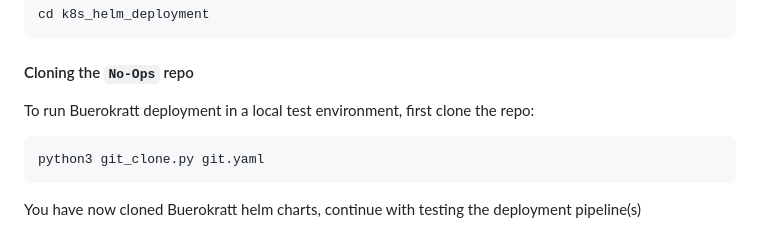
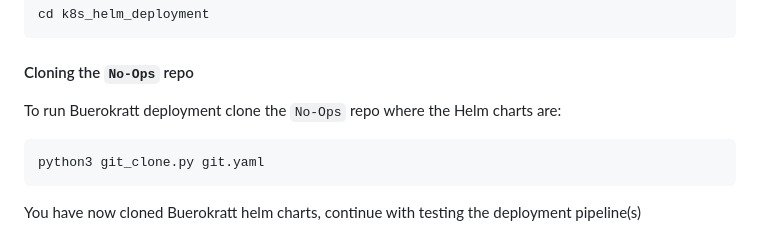
Before and after one commit to varmoh/k8s_helm_deployment, a Markdown page: README.md, the part around one of its changes. Rendered like a GitHub page.

````diff
--- a/README.md
+++ b/README.md
@@ -74,7 +75,7 @@ cd k8s_helm_deployment
 ```
 
 #### Cloning the  `No-Ops` repo
-To run Buerokratt deployment in a local test environment, first clone the repo:
+To run Buerokratt deployment clone the `No-Ops` repo where the Helm charts are:
 
 ```
 python3 git_clone.py git.yaml
````
Also changed, not shown: other parts of README.md (+1 -0 lines).
